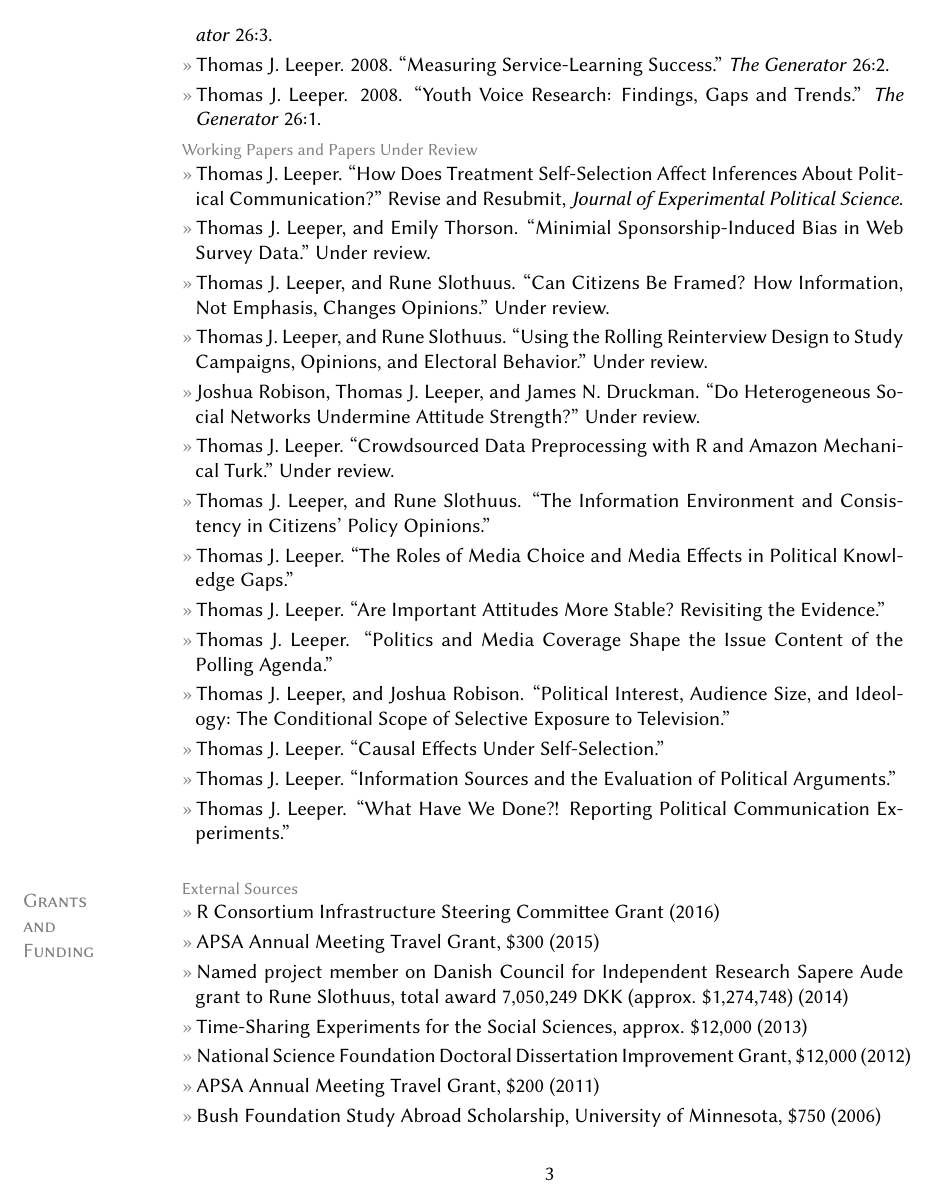
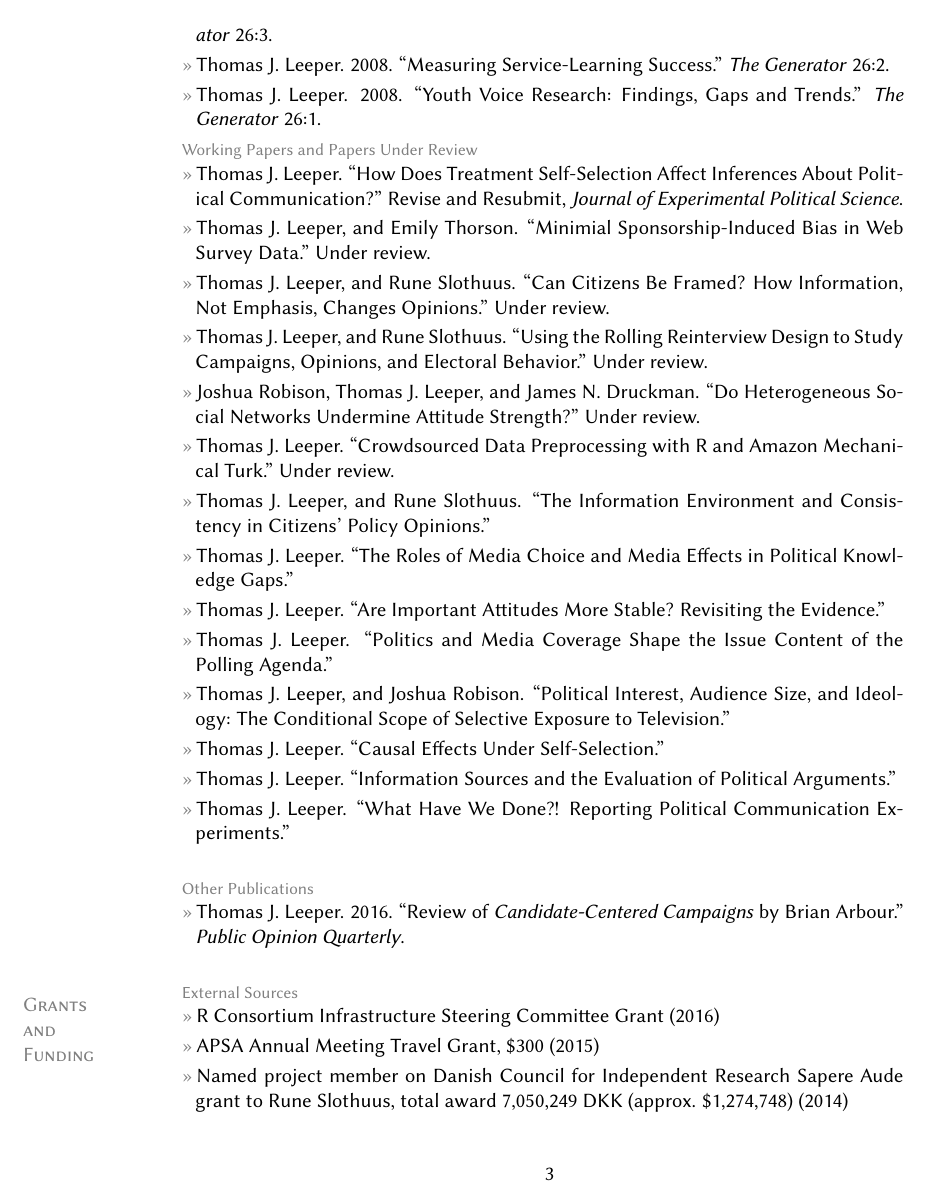
Before and after one commit to leeper/leeper.github.io, a LaTeX CV (cv/cv.tex): page 3 of 11 before the commit and page 3 of 12 after it. Compiled offline with pdfLaTeX.

Commit message:
Update cv.tex

```diff
--- a/cv/cv.tex
+++ b/cv/cv.tex
@@ -116,8 +116,8 @@ Web: \href{http://www.thomasleeper.com/}{http://www.thomasleeper.com/}\\
 	%\entry{Thomas J. Leeper. ``Party and Interest Group Competition over Public Opinions''}
 	%\entry{Thomas J. Leeper. ``An Experimental Method for Identifying Inter-Attitudinal Structure''}
 
-%\topic{Other Publications}
-%	\entry{Thomas J. Leeper. 2016. ``Review of \textit{Candidate-Centered Campaigns} by Brian Arbour.'' \textit{Public Opinion Quarterly}.}
+\topic{Other Publications}
+	\entry{Thomas J. Leeper. 2016. ``Review of \textit{Candidate-Centered Campaigns} by Brian Arbour.'' \textit{Public Opinion Quarterly}.}
 
 \section{Grants\\and\\Funding}
 \topic{External Sources}
```
Also changed, not shown: cv/cv.tex (4 more changed lines).
